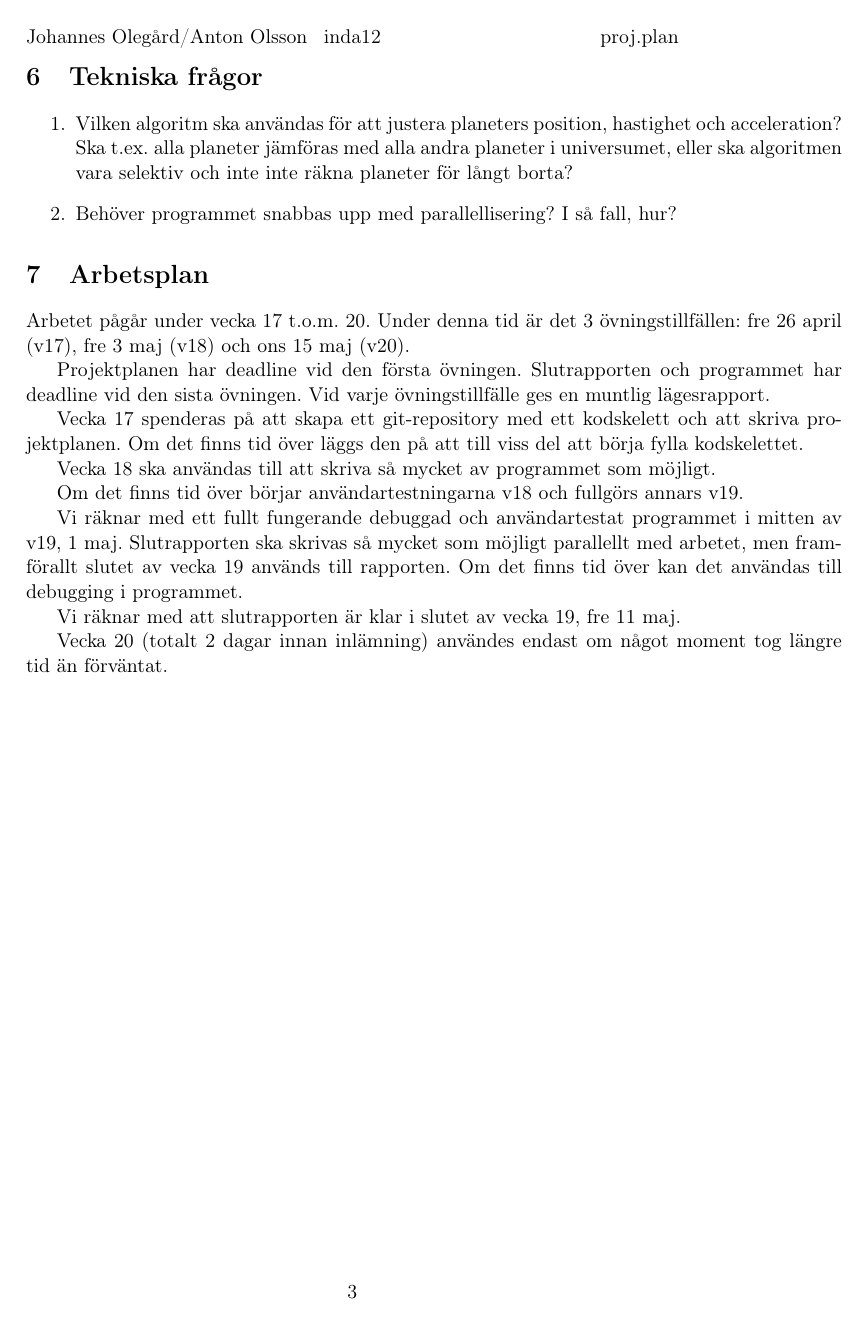
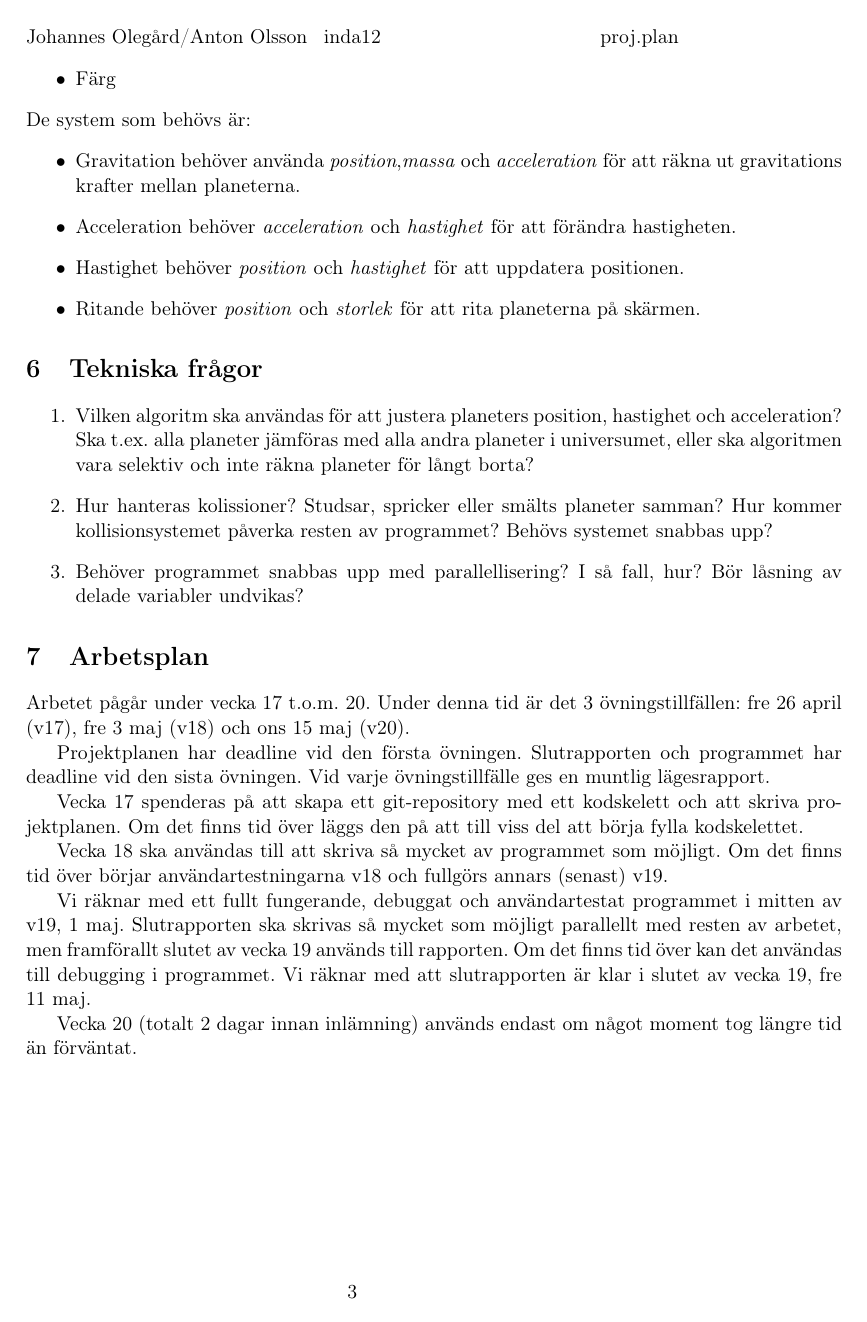
Before and after one commit to jesajx/inda12-proj, a LaTeX document (doc/plan.tex, which reads doc/section5/A.tex, doc/section6/A.tex, doc/section7/A.tex): page 3 of 3. Compiled offline with pdfLaTeX.

Commit message:
Edited doc sections 3 thru 7.

```diff
--- a/doc/section5/A.tex
+++ b/doc/section5/A.tex
@@ -17,13 +17,15 @@ Planeterna ska ha följande komponenter:
     \item Acceleration
     \item Massa
     \item Storlek
+    \item Färg
 \end{itemize}
 
 \noindent
 De system som behövs är:
 \begin{itemize}
-    \item Gravitation behöver använda \textit{massa} och \textit{acceleration}
-        för att räkna ut gravitations krafterna mellan planeter.
+    \item Gravitation behöver använda
+        \textit{position},\textit{massa} och \textit{acceleration}
+        för att räkna ut gravitations krafter mellan planeterna.
     \item Acceleration behöver \textit{acceleration} och \textit{hastighet}
         för att förändra hastigheten.
     \item Hastighet behöver \textit{position} och \textit{hastighet}
--- a/doc/section6/A.tex
+++ b/doc/section6/A.tex
@@ -5,7 +5,11 @@
         Ska t.ex. alla planeter jämföras med
         alla andra planeter i universumet,
         eller ska algoritmen vara selektiv och
-        inte inte räkna planeter för långt borta?
+        inte räkna planeter för långt borta?
+    \item Hur hanteras kolissioner?
+        Studsar, spricker eller smälts planeter samman?
+        Hur kommer kollisionsystemet påverka resten av programmet?
+        Behövs systemet snabbas upp?
     \item Behöver programmet snabbas upp med parallellisering?
-        I så fall, hur?
+        I så fall, hur? Bör låsning av delade variabler undvikas?
 \end{enumerate}
--- a/doc/section7/A.tex
+++ b/doc/section7/A.tex
@@ -14,18 +14,16 @@ Om det finns tid över läggs den på att till viss del att börja
 fylla kodskelettet.
 
 Vecka 18 ska användas till att skriva så mycket av programmet som möjligt.
-% TODO detaljer
+Om det finns tid över börjar användartestningarna v18 och fullgörs annars
+(senast) v19.
 
-Om det finns tid över börjar användartestningarna v18 och fullgörs annars
-v19.
-
-Vi räknar med ett fullt fungerande debuggad och användartestat
+Vi räknar med ett fullt fungerande, debuggat och användartestat
 programmet i mitten av v19, 1 maj.
 Slutrapporten ska skrivas så mycket som möjligt parallellt
-med arbetet, men framförallt slutet av vecka 19 används till rapporten.
+med resten av arbetet,
+men framförallt slutet av vecka 19 används till rapporten.
 Om det finns tid över kan det användas till debugging i programmet.
-
 Vi räknar med att slutrapporten är klar i slutet av vecka 19, fre 11 maj.
 
-Vecka 20 (totalt 2 dagar innan inlämning) användes endast om något
+Vecka 20 (totalt 2 dagar innan inlämning) används endast om något
 moment tog längre tid än förväntat.
```
Also changed, not shown: doc/section3/A.tex (+9 -5 lines), doc/section4/A.tex (+7 -2 lines), doc/section5/A.tex (6 more changed lines).
